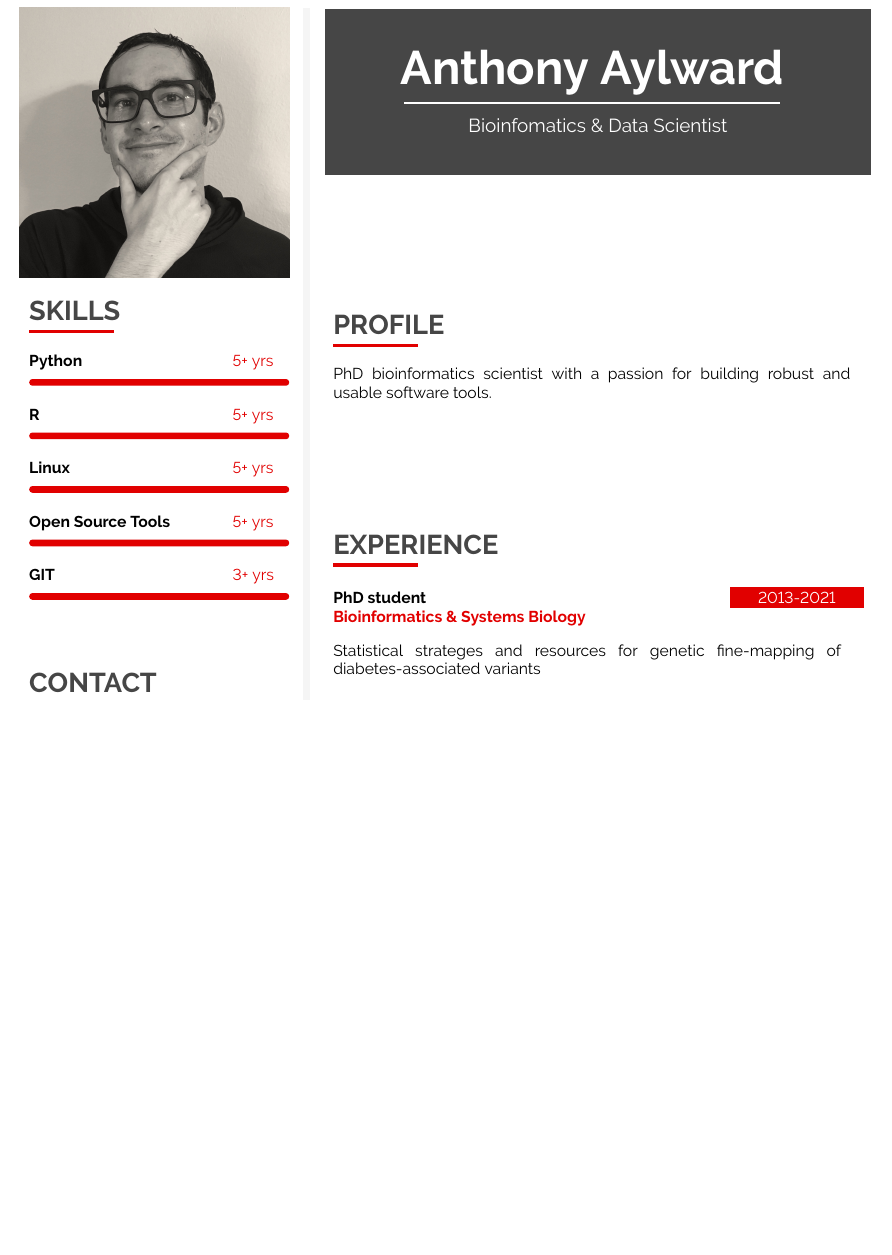
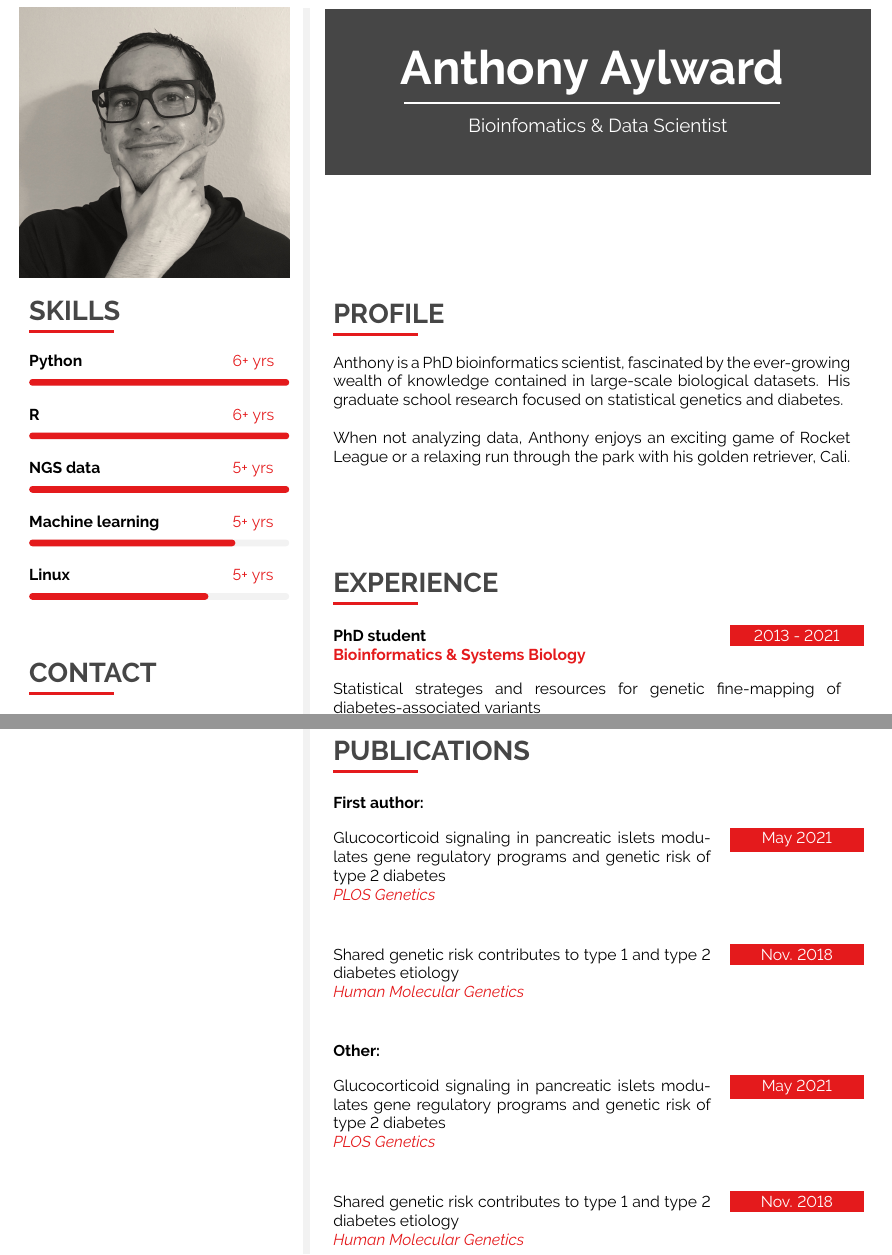
Before and after one commit to anthony-aylward/aaylward-cv, a LaTeX CV (aaylward-cv.tex): part of page 1 of 2 before the commit and two parts of pages 1 and 2 of 2 after it, the two joined at a grey line, cut so that both start at the same text, the shorter picture padded with empty space. Compiled offline with pdfLaTeX.

Commit message:
update .tex

```diff
--- a/aaylward-cv.tex
+++ b/aaylward-cv.tex
@@ -168,7 +168,7 @@
 \usepackage{color}
 
 % primary color
-\definecolor{maincol}{RGB}{ 225, 0, 0 }
+\definecolor{maincol}{RGB}{ 228, 26, 28 }
 
 % accent color, secondary
 % \definecolor{accentcol}{RGB}{ 250, 150, 10 }
@@ -177,7 +177,7 @@
 \definecolor{darkcol}{RGB}{ 70, 70, 70 }
 
 % light color
-\definecolor{lightcol}{RGB}{245,245,245}
+\definecolor{lightcol}{RGB}{242, 242, 242}
 
 
 % Package for links, must be the last package used
@@ -290,13 +290,11 @@
 
 	\ifthenelse{\isempty{#6}}{}{
 		\vspace{9pt}
-		\cvtext{\textbf{Technologies include:}}\\
 		{#6}
 	}
 
 	\ifthenelse{\isempty{#7}}{}{
 		\vspace{9pt}
-		\cvtext{\textbf{Achievements include:}}\\
 		{#7}
 	}
 	\vspace{14pt}
@@ -364,17 +384,15 @@
 %----------------------------------------------------------------------------------------
 \cvsection{SKILLS}
 
-\cvskill{Python} {5+ yrs} {1} \\[-2pt]
+\cvskill{Python} {6+ yrs} {1} \\[-2pt]
 
-\cvskill{R} {5+ yrs} {1} \\[-2pt]
+\cvskill{R} {6+ yrs} {1} \\[-2pt]
 
-\cvskill{Linux} {5+ yrs} {1} \\[-2pt]
+\cvskill{NGS data} {5+ yrs} {1} \\[-2pt]
 
-\cvskill{Open Source Tools} {5+ yrs} {1} \\[-2pt]
+\cvskill{Machine learning} {5+ yrs} {0.8} \\[-2pt]
 
-\cvskill{GIT} {3+ yrs} {1} \\[-2pt]
-
-
+\cvskill{Linux} {5+ yrs} {0.7} \\[-2pt]
 
 \vfill\null
 \cvsection{CONTACT}
@@ -423,8 +441,14 @@
 \vfill\null
 \cvsection{PROFILE}
 
-\cvtext{PhD bioinformatics scientist with a passion for building robust and usable software tools.\\
+\cvtext{Anthony is a PhD bioinformatics scientist, fascinated by the
+ever-growing wealth of knowledge contained in large-scale biological datasets.
+His graduate school research focused on statistical genetics and diabetes.\\
 
+When not analyzing data, Anthony enjoys an exciting game of Rocket League or a
+relaxing run through the park with his golden retriever, Cali.
+
+% \href{https://anthony-aylward.github.io/}{\underline{Online CV}}
 }
 
 %---------------------------------------------------------------------------------------
@@ -444,18 +468,50 @@
 		\item Development of new role-based workfows and processes, as well as training and support
 		\item Maintenance of existing infrastructure
 	}}
-	{\cvlist { % Technologies include
+	{\cvtext{\textbf{Technologies include:}}\\
+	  \cvlist { % Technologies include
 		\item Django for the roles- and rights management tool backend (backend is a REST interface)
 		\item Angular for the easy frontend interaction
 		\item HTML5/CSS3/Bootstrap3 for the frontend
 		\item Ansible + Docker for 1-click deployments
 	}}
-	{\cvlist{ % Achievements include
+	{\cvtext{\textbf{Achievements include:}}\\
+	  \cvlist{
 		\item A web based tool for an intuitive role assignment and administration
 		\item Online overview of company structures, projects, etc
 		\item Tools for role review, reporting and troubleshooting
 	}}
 
+%---------------------------------------------------------------------------------------
+%	PUBLICATIONS
+%----------------------------------------------------------------------------------------
+\vfill\null
+\cvsection{PUBLICATIONS}
+
+\cvtext{\textbf{First author:}}\\
+
+\cvpublication
+	{May 2021}
+	{Glucocorticoid signaling in pancreatic islets modulates gene regulatory programs and genetic risk of type 2 diabetes}
+	{PLOS Genetics}
+
+\cvpublication
+	{Nov. 2018}
+	{Shared genetic risk contributes to type 1 and type 2 diabetes etiology}
+	{Human Molecular Genetics}
+
+	\cvtext{\textbf{Other:}}\\
+
+\cvpublication
+	{May 2021}
+	{Glucocorticoid signaling in pancreatic islets modulates gene regulatory programs and genetic risk of type 2 diabetes}
+	{PLOS Genetics}
+
+\cvpublication
+	{Nov. 2018}
+	{Shared genetic risk contributes to type 1 and type 2 diabetes etiology}
+	{Human Molecular Genetics}
+
 \end{rightcolumn}
 \end{paracol}
 \end{document}
```
Also changed, not shown: aaylward-cv.tex (30 more changed lines).
